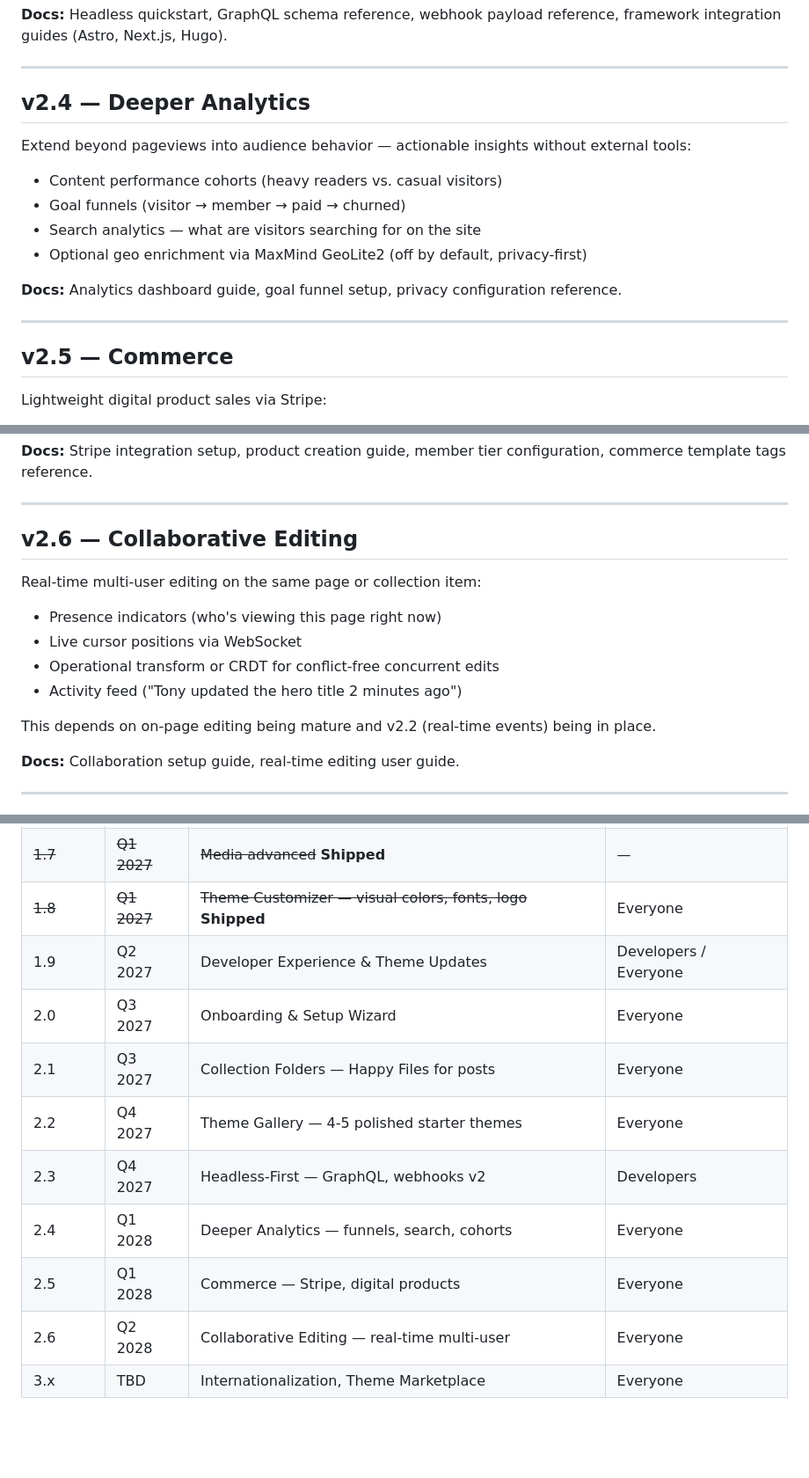
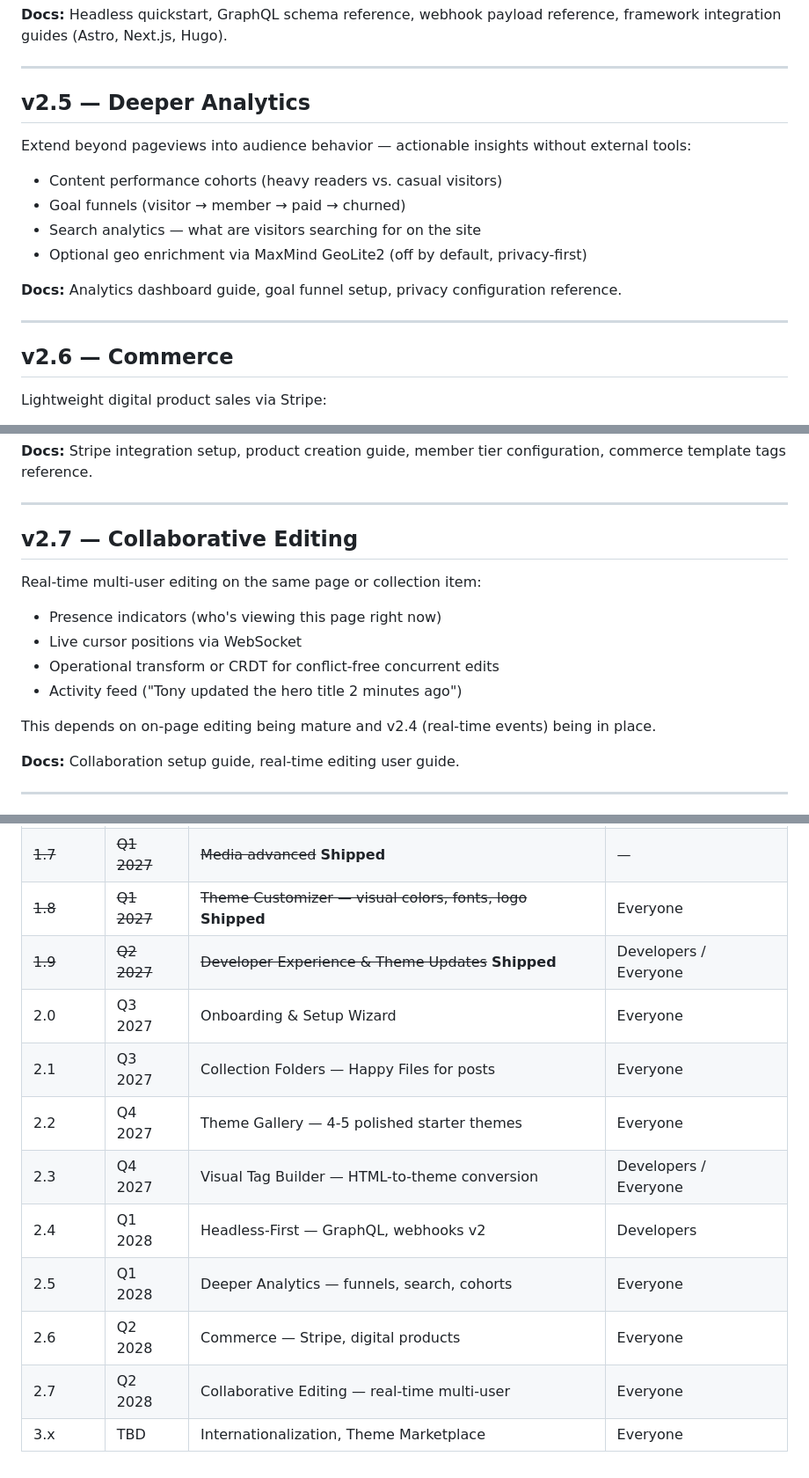
Before and after one commit to tonyshawjr/outpost, a Markdown page: ROADMAP.md, 3 parts joined by grey strips. Shown at 88% size. Drawn GitHub-style; blank space fills up the shorter version.

```diff
--- a/ROADMAP.md
+++ b/ROADMAP.md
@@ -300,7 +343,7 @@ Position Outpost as the zero-config headless CMS alongside the traditional theme
 
 ---
 
-## v2.4 — Deeper Analytics
+## v2.5 — Deeper Analytics
 
 Extend beyond pageviews into audience behavior — actionable insights without external tools:
 
@@ -313,7 +356,7 @@ Extend beyond pageviews into audience behavior — actionable insights without e
 
 ---
 
-## v2.5 — Commerce
+## v2.6 — Commerce
 
 Lightweight digital product sales via Stripe:
 
@@ -328,7 +371,7 @@ Lightweight digital product sales via Stripe:
 
 ---
 
-## v2.6 — Collaborative Editing
+## v2.7 — Collaborative Editing
 
 Real-time multi-user editing on the same page or collection item:
 
@@ -337,7 +380,7 @@ Real-time multi-user editing on the same page or collection item:
 - Operational transform or CRDT for conflict-free concurrent edits
 - Activity feed ("Tony updated the hero title 2 minutes ago")
 
-This depends on on-page editing being mature and v2.2 (real-time events) being in place.
+This depends on on-page editing being mature and v2.4 (real-time events) being in place.
 
 **Docs:** Collaboration setup guide, real-time editing user guide.
 
@@ -413,12 +456,13 @@ These define what Outpost is. Breaking them makes it something else.
 | ~~1.6~~ | ~~Q1 2027~~ | ~~Media library pro~~ **Shipped** | — |
 | ~~1.7~~ | ~~Q1 2027~~ | ~~Media advanced~~ **Shipped** | — |
 | ~~1.8~~ | ~~Q1 2027~~ | ~~Theme Customizer — visual colors, fonts, logo~~ **Shipped** | Everyone |
-| 1.9 | Q2 2027 | Developer Experience & Theme Updates | Developers / Everyone |
+| ~~1.9~~ | ~~Q2 2027~~ | ~~Developer Experience & Theme Updates~~ **Shipped** | Developers / Everyone |
 | 2.0 | Q3 2027 | Onboarding & Setup Wizard | Everyone |
 | 2.1 | Q3 2027 | Collection Folders — Happy Files for posts | Everyone |
 | 2.2 | Q4 2027 | Theme Gallery — 4-5 polished starter themes | Everyone |
-| 2.3 | Q4 2027 | Headless-First — GraphQL, webhooks v2 | Developers |
-| 2.4 | Q1 2028 | Deeper Analytics — funnels, search, cohorts | Everyone |
-| 2.5 | Q1 2028 | Commerce — Stripe, digital products | Everyone |
-| 2.6 | Q2 2028 | Collaborative Editing — real-time multi-user | Everyone |
+| 2.3 | Q4 2027 | Visual Tag Builder — HTML-to-theme conversion | Developers / Everyone |
+| 2.4 | Q1 2028 | Headless-First — GraphQL, webhooks v2 | Developers |
+| 2.5 | Q1 2028 | Deeper Analytics — funnels, search, cohorts | Everyone |
+| 2.6 | Q2 2028 | Commerce — Stripe, digital products | Everyone |
+| 2.7 | Q2 2028 | Collaborative Editing — real-time multi-user | Everyone |
 | 3.x | TBD | Internationalization, Theme Marketplace | Everyone |
```
Also changed, not shown: other parts of ROADMAP.md (+44 -1 lines).
